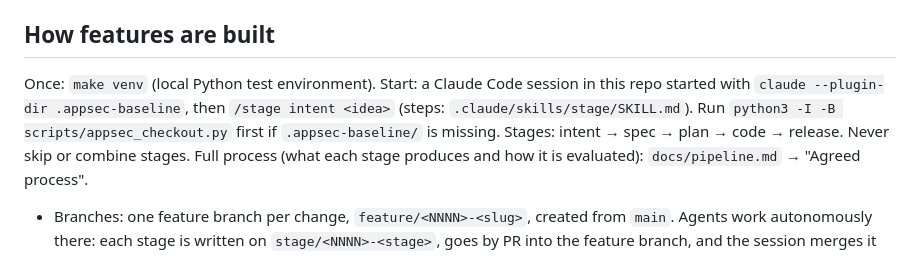
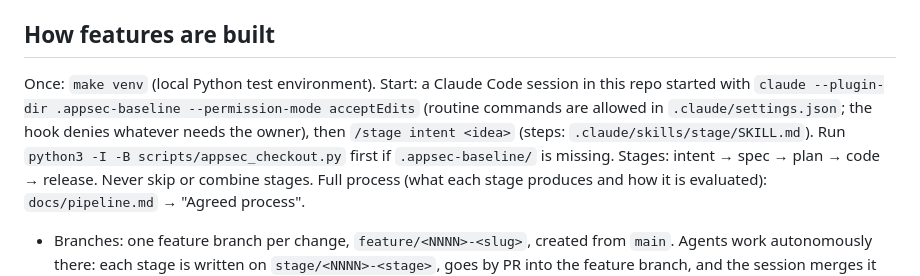
Before and after one commit to ai-sdlc-lab/dogs-app, a Markdown page: CLAUDE.md, the part around the change. GitHub-like rendering.

```diff
--- a/CLAUDE.md
+++ b/CLAUDE.md
@@ -7,7 +7,7 @@ Read-only dog gallery (FastAPI on Lambda + Vite/TypeScript, S3 images). Architec
 - Infra: `make plan` then `make apply` (local only with `AWS_PROFILE=sdlc-lab-admin`; CI deploys on `main`)
 
 ## How features are built
-Once: `make venv` (local Python test environment). Start: a Claude Code session in this repo started with `claude --plugin-dir .appsec-baseline`, then `/stage intent <idea>` (steps: `.claude/skills/stage/SKILL.md`). Run `python3 -I -B scripts/appsec_checkout.py` first if `.appsec-baseline/` is missing.
+Once: `make venv` (local Python test environment). Start: a Claude Code session in this repo started with `claude --plugin-dir .appsec-baseline --permission-mode acceptEdits` (routine commands are allowed in `.claude/settings.json`; the hook denies whatever needs the owner), then `/stage intent <idea>` (steps: `.claude/skills/stage/SKILL.md`). Run `python3 -I -B scripts/appsec_checkout.py` first if `.appsec-baseline/` is missing.
 Stages: intent → spec → plan → code → release. Never skip or combine stages. Full process (what each stage produces and how it is evaluated): `docs/pipeline.md` → "Agreed process".
 - Branches: one feature branch per change, `feature/<NNNN>-<slug>`, created from `main`. Agents work autonomously there: each stage is written on `stage/<NNNN>-<stage>`, goes by PR into the feature branch, and the session merges it once the stage's checks pass. **The only human gate is the merge to `main`** (it deploys): one PR from the feature branch to `main` after implementation and validation, approved by the owner. Agents never merge into `main`.
 - Per change: folder `docs/specs/<NNNN>-<slug>/` (NNNN = next free 4-digit number). Every artifact file carries the change ID: `INT-<NNNN>.md` (intent), `SPEC-<NNNN>.md`, `TRACE-<NNNN>.md` (security traceability), `THREAT-<NNNN>.md` (threat model), `PLAN-<NNNN>.md`; the first heading starts with the same ID. Review reports in `docs/specs/<NNNN>-<slug>/reviews/`.
```
Also changed, not shown: docs/pipeline.md (+1 -1 lines), 1 other file.
